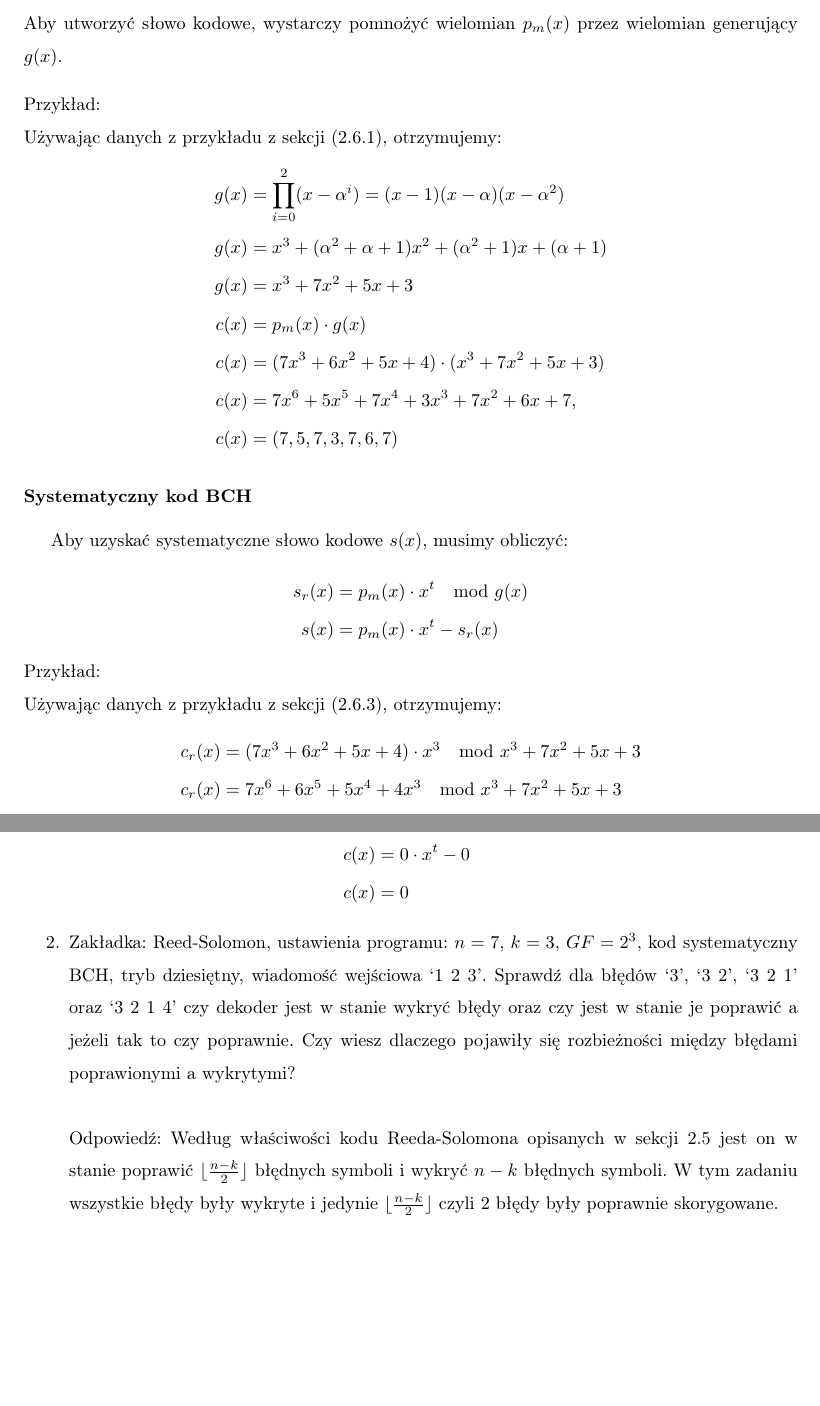
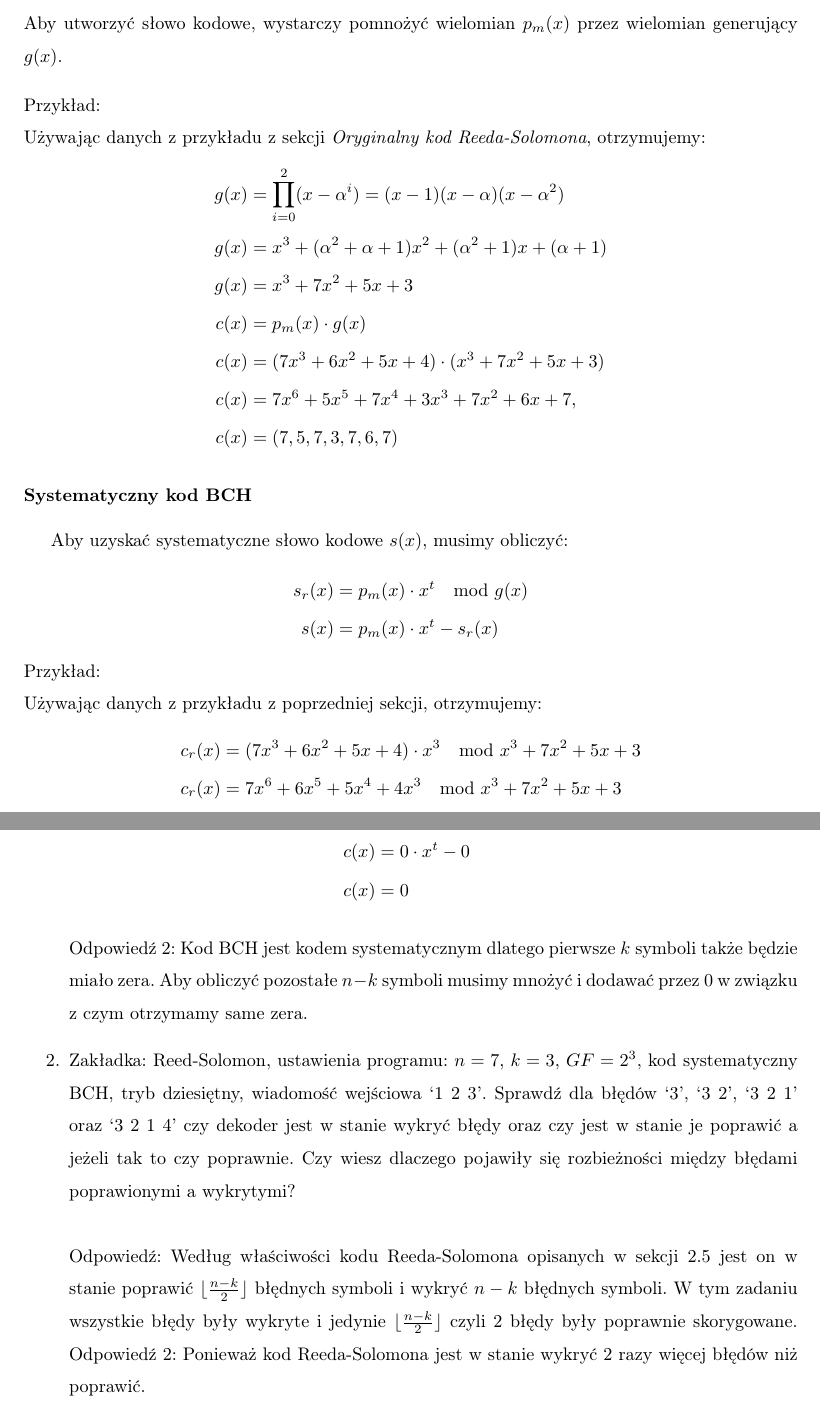
Before and after one commit to iwanicki92/Ethernet-physical-layer-simulator, a LaTeX thesis (docs/Praca.tex, which reads docs/Laboratorium-RS.tex, docs/Rozwiazania.tex): two parts of pages 52 and 60 of 62, joined at a grey line, cut so that both start at the same text, the shorter picture padded with empty space. Compiled offline with pdfLaTeX.

Commit message:
docs: remove references from instruction and add easier answers

```diff
--- a/docs/Laboratorium-RS.tex
+++ b/docs/Laboratorium-RS.tex
@@ -190,7 +190,7 @@ Aby utworzyć słowo kodowe, wystarczy pomnożyć wielomian $p_m(x)$ przez wielo
 \begin{minipage}{\textwidth}
 Przykład:
 \newline
-Używając danych z przykładu z sekcji~(\ref{subsection:original}), otrzymujemy:
+Używając danych z przykładu z sekcji \textit{Oryginalny kod Reeda-Solomona}, otrzymujemy:
 \end{minipage}
 \begin{align*}
     g(x) &= \prod_{i=0}^{2} (x - \alpha^i) = (x - 1)(x - \alpha)(x - \alpha^2) \\
@@ -202,7 +202,7 @@ Używając danych z przykładu z sekcji~(\ref{subsection:original}), otrzymujemy
     c(x) &= (7,5,7,3,7,6,7)
 \end{align*}
 
-\paragraph{Systematyczny kod BCH}\label{systematic-bch-rs}
+\paragraph{Systematyczny kod BCH}
 
 Aby uzyskać systematyczne słowo kodowe $s(x)$, musimy obliczyć:
 \begin{align*}
@@ -212,7 +212,7 @@ Aby uzyskać systematyczne słowo kodowe $s(x)$, musimy obliczyć:
 \begin{minipage}{\textwidth}
 Przykład:
 \newline
-Używając danych z przykładu z sekcji~(\ref{subsubsection:bch}), otrzymujemy:
+Używając danych z przykładu z poprzedniej sekcji, otrzymujemy:
 \end{minipage}
 \begin{align*}
     c_r(x) &= (7x^3 + 6x^2 + 5x + 4) \cdot x^3 \mod x^3 + 7x^2 + 5x + 3 \\
--- a/docs/Rozwiazania.tex
+++ b/docs/Rozwiazania.tex
@@ -34,6 +34,10 @@
         c(x) &= 0 \cdot x^t - 0 \\
         c(x) &= 0
     \end{align*}
+
+    Odpowiedź 2: Kod BCH jest kodem systematycznym dlatego pierwsze $k$ symboli
+    także będzie miało zera. Aby obliczyć pozostałe $n-k$ symboli musimy mnożyć
+    i dodawać przez 0 w związku z czym otrzymamy same zera.
     \item Zakładka: Reed-Solomon, ustawienia programu: $n = 7$, $k = 3$, $GF = 2^3$,
     kod systematyczny BCH, tryb dziesiętny, wiadomość wejściowa `1 2 3'.
     Sprawdź dla błędów `3', `3 2', `3 2 1' oraz `3 2 1 4' czy dekoder jest w stanie
@@ -41,6 +45,8 @@
     Czy wiesz dlaczego pojawiły się rozbieżności między błędami poprawionymi a wykrytymi? \\ \\
     Odpowiedź: Według właściwości kodu Reeda-Solomona opisanych w sekcji~\ref{subsection:wlasciwosci} jest on w stanie poprawić $\lfloor \frac{n-k}{2} \rfloor$ błędnych symboli i wykryć $n-k$ błędnych symboli.
     W tym zadaniu wszystkie błędy były wykryte i jedynie $\lfloor \frac{n-k}{2} \rfloor$ czyli 2 błędy były poprawnie skorygowane.
+    Odpowiedź 2: Ponieważ kod Reeda-Solomona jest w stanie wykryć 2 razy więcej
+    błędów niż poprawić.
     \begin{table}[H]
         \renewcommand{\arraystretch}{1.8}
         \centering
```
Also changed, not shown: docs/out/Praca.pdf, docs/Laboratorium-RS.tex (2 more changed lines), docs/Rozwiazania.tex (3 more changed lines).
